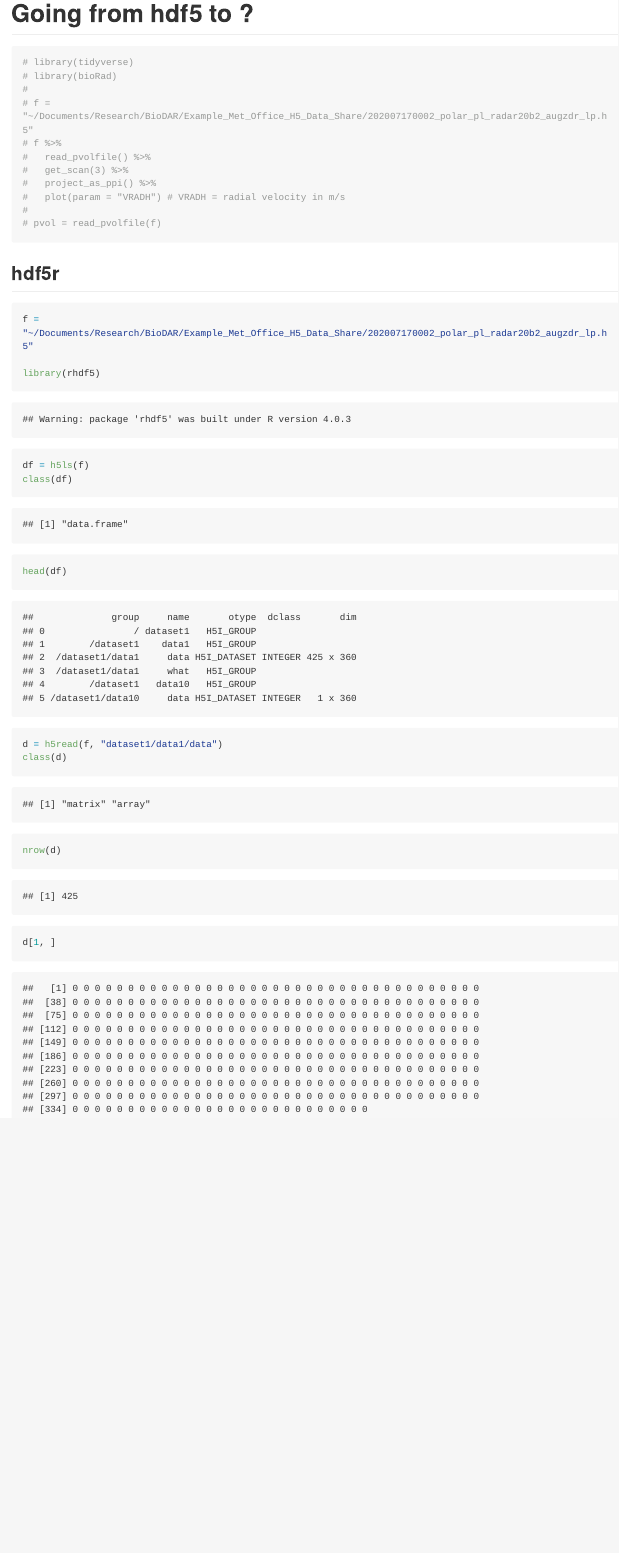
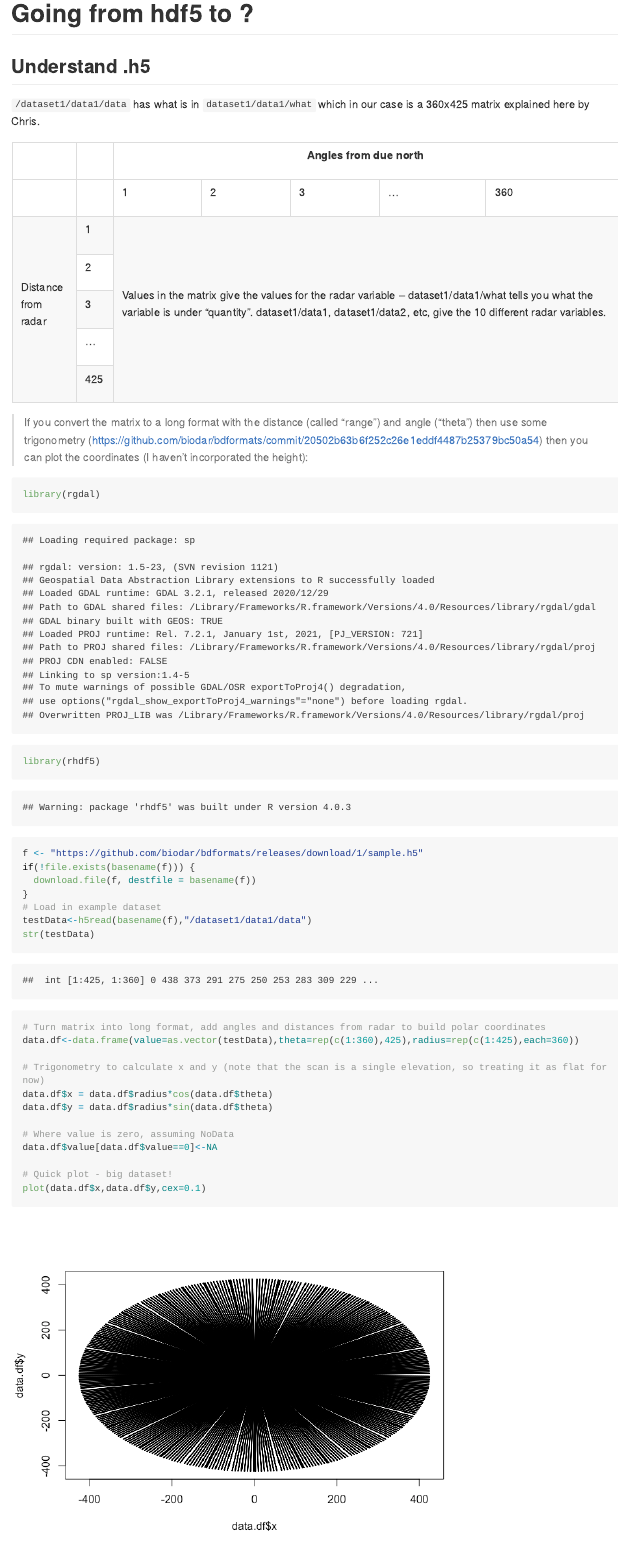
Before and after one commit to biodar/bdformats, an R Markdown document (rhdf5/README.Rmd): the page in a window 1100 px wide, from its top. The pictures show the output file rhdf5/README.md that the author committed with the source, drawn offline in the style of GitHub; long lines of code are wrapped.

Commit message:
thanks @Katatrepsis beginning to make sense of h5

````diff
--- a/rhdf5/README.Rmd
+++ b/rhdf5/README.Rmd
@@ -2,15 +2,74 @@
 title: Going from hdf5 to ?
 output: github_document
 ---
-```{r notRunning}
-# library(tidyverse)
-# library(bioRad)
-#
-# f = "~/Documents/Research/BioDAR/Example_Met_Office_H5_Data_Share/202007170002_polar_pl_radar20b2_augzdr_lp.h5"
-# f %>%
-#   read_pvolfile() %>%
-#   get_scan(3) %>%
-#   project_as_ppi() %>%
-#   plot(param = "VRADH") # VRADH = radial velocity in m/s
-#
-# pvol = read_pvolfile(f)
+
+## Understand .h5
+
+`/dataset1/data1/data` has what is in `dataset1/data1/what` which in our case is a 360x425 matrix explained here by Chris.
+
+<div style="width:100%; background-color:#f00">
+<table style="width:100%;">
+<thead>
+  <tr>
+    <th></th>
+    <th></th>
+    <th colspan="5">Angles from due north</th>
+  </tr>
+</thead>
+<tbody>
+  <tr>
+    <td></td>
+    <td></td>
+    <td>1</td>
+    <td>2</td>
+    <td>3</td>
+    <td>...</td>
+    <td>360</td>
+  </tr>
+  <tr>
+    <td rowspan="5">Distance <br>from radar</td>
+    <td>1</td>
+    <td colspan="5" rowspan="5">Values in the matrix give the values for the radar variable – dataset1/data1/what tells you what the variable is under “quantity”. dataset1/data1, dataset1/data2, etc, give the 10 different radar variables.</td>
+  </tr>
+  <tr>
+    <td>2</td>
+  </tr>
+  <tr>
+    <td>3</td>
+  </tr>
+  <tr>
+    <td>...</td>
+  </tr>
+  <tr>
+    <td>425</td>
+  </tr>
+</tbody>
+</table>
+</div>
+
+> If you convert the matrix to a long format with the distance (called “range”) and angle (“theta”) then use some trigonometry (https://github.com/biodar/bdformats/commit/20502b63b6f252c26e1eddf4487b25379bc50a54) then you can plot the coordinates (I haven’t incorporated the height):
+
+```{r chris-code}
+library(rgdal)
+library(rhdf5)
+
+f <- "https://github.com/biodar/bdformats/releases/download/1/sample.h5"
+if(!file.exists(basename(f))) {
+  download.file(f, destfile = basename(f))
+}
+# Load in example dataset
+testData<-h5read(basename(f),"/dataset1/data1/data")
+str(testData)
+
+# Turn matrix into long format, add angles and distances from radar to build polar coordinates
+data.df<-data.frame(value=as.vector(testData),theta=rep(c(1:360),425),radius=rep(c(1:425),each=360))
+
+# Trigonometry to calculate x and y (note that the scan is a single elevation, so treating it as flat for now)
+data.df$x = data.df$radius*cos(data.df$theta)
+data.df$y = data.df$radius*sin(data.df$theta)
+
+# Where value is zero, assuming NoData
+data.df$value[data.df$value==0]<-NA
+
+# Quick plot - big dataset!
+plot(data.df$x,data.df$y,cex=0.1)
@@ -28,5 +105,5 @@ head(df)
 d = h5read(f, "dataset1/data1/data")
 class(d)
 nrow(d)
-d[1, ]
+length(d)
 ```
````
Also changed, not shown: rhdf5/README.md, rhdf5/README_files/figure-gfm/chris-code-1.png (added), rhdf5/README_files/figure-gfm/chris-code-2.png (added), rhdf5/README_files/figure-gfm/chris-code-3.png (added), rhdf5/README.Rmd (18 more changed lines).
